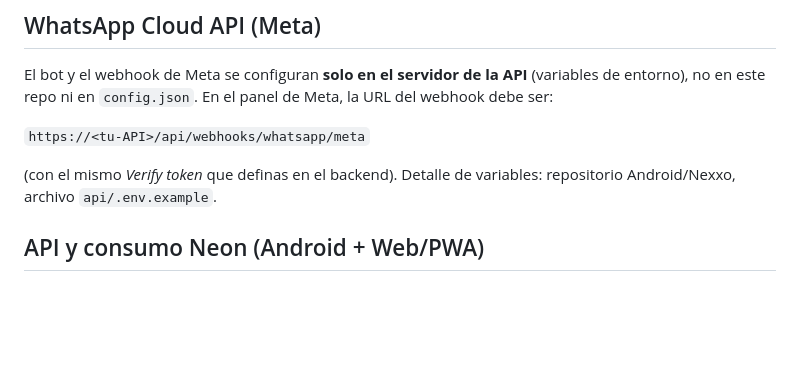
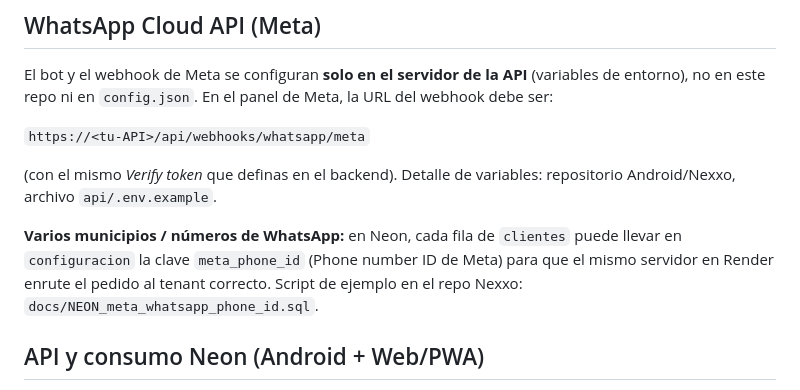
Before and after one commit to LEAVERA77/Pedidos-MG, a Markdown page: README.md, the part around the change. Rendered like a GitHub page; blank space fills up the shorter version.

Commit message:
docs: multitenant WhatsApp meta_phone_id en Neon
made by: LEAVERA77

```diff
--- a/README.md
+++ b/README.md
@@ -58,6 +58,8 @@ El bot y el webhook de Meta se configuran **solo en el servidor de la API** (var
 
 (con el mismo *Verify token* que definas en el backend). Detalle de variables: repositorio Android/Nexxo, archivo `api/.env.example`.
 
+**Varios municipios / números de WhatsApp:** en Neon, cada fila de `clientes` puede llevar en `configuracion` la clave `meta_phone_id` (Phone number ID de Meta) para que el mismo servidor en Render enrute el pedido al tenant correcto. Script de ejemplo en el repo Nexxo: `docs/NEON_meta_whatsapp_phone_id.sql`.
+
 ## API y consumo Neon (Android + Web/PWA)
 
 La app Android y esta Web/PWA consumen la misma API. Para evitar consumo innecesario de `network transfer` en Neon:
```
